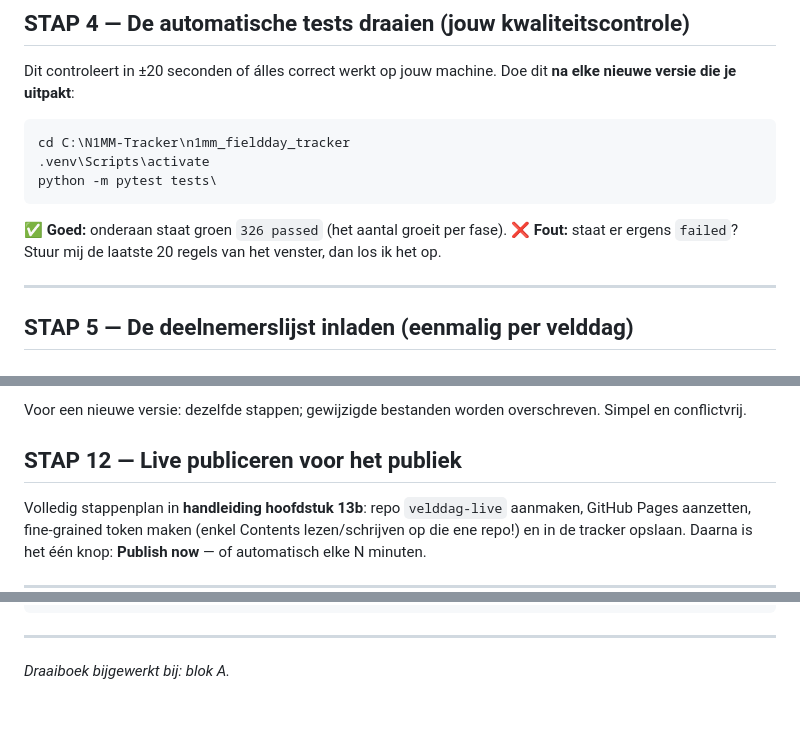
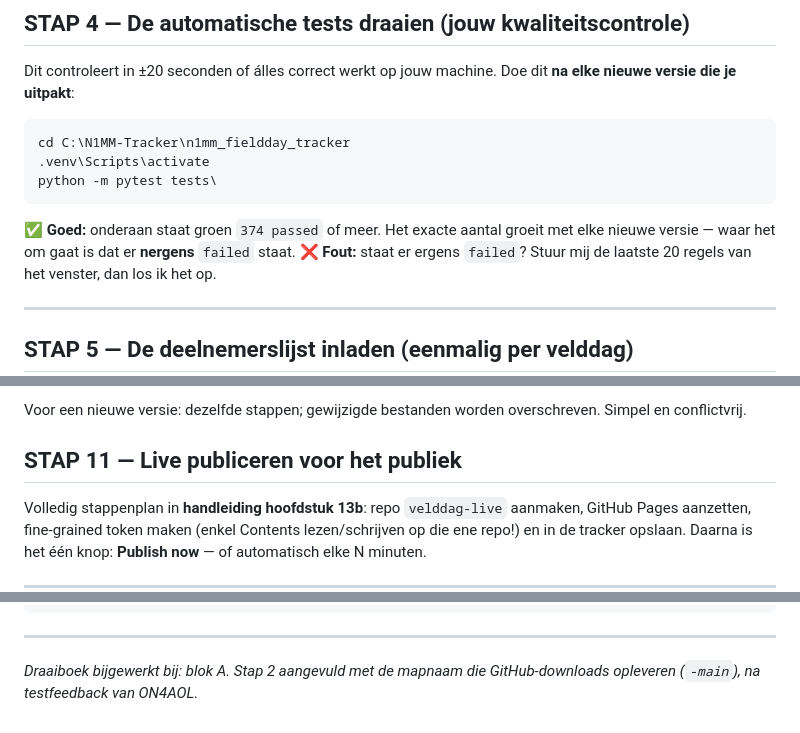
Before and after one commit to ON3VZ/n1mm-fieldday-tracker, a Markdown page: docs/DRAAIBOEK.md, 3 parts joined by grey strips. Rendered like a GitHub page.

````diff
--- a/docs/DRAAIBOEK.md
+++ b/docs/DRAAIBOEK.md
@@ -84,7 +119,9 @@ cd C:\N1MM-Tracker\n1mm_fieldday_tracker
 python -m pytest tests\
 ```
 
-✅ **Goed:** onderaan staat groen `326 passed` (het aantal groeit per fase).
+✅ **Goed:** onderaan staat groen `374 passed` of meer. Het exacte aantal
+groeit met elke nieuwe versie — waar het om gaat is dat er **nergens**
+`failed` staat.
 ❌ **Fout:** staat er ergens `failed`? Stuur mij de laatste 20 regels van
 het venster, dan los ik het op.
 
@@ -196,7 +250,7 @@ daarom handmatig:
 Voor een nieuwe versie: dezelfde stappen; gewijzigde bestanden worden
 overschreven. Simpel en conflictvrij.
 
-## STAP 12 — Live publiceren voor het publiek
+## STAP 11 — Live publiceren voor het publiek
 
 Volledig stappenplan in **handleiding hoofdstuk 13b**: repo `velddag-live`
 aanmaken, GitHub Pages aanzetten, fine-grained token maken (enkel Contents
@@ -235,4 +289,5 @@ git add -A && git commit -m "fase X" && git push :: naar GitHub
 
 ---
 
-*Draaiboek bijgewerkt bij: blok A.*
+*Draaiboek bijgewerkt bij: blok A. Stap 2 aangevuld met de mapnaam die
+GitHub-downloads opleveren (`-main`), na testfeedback van ON4AOL.*
````
Also changed, not shown: other parts of docs/DRAAIBOEK.md (+62 -10 lines), docs/HANDLEIDING.md (+16 -4 lines).
